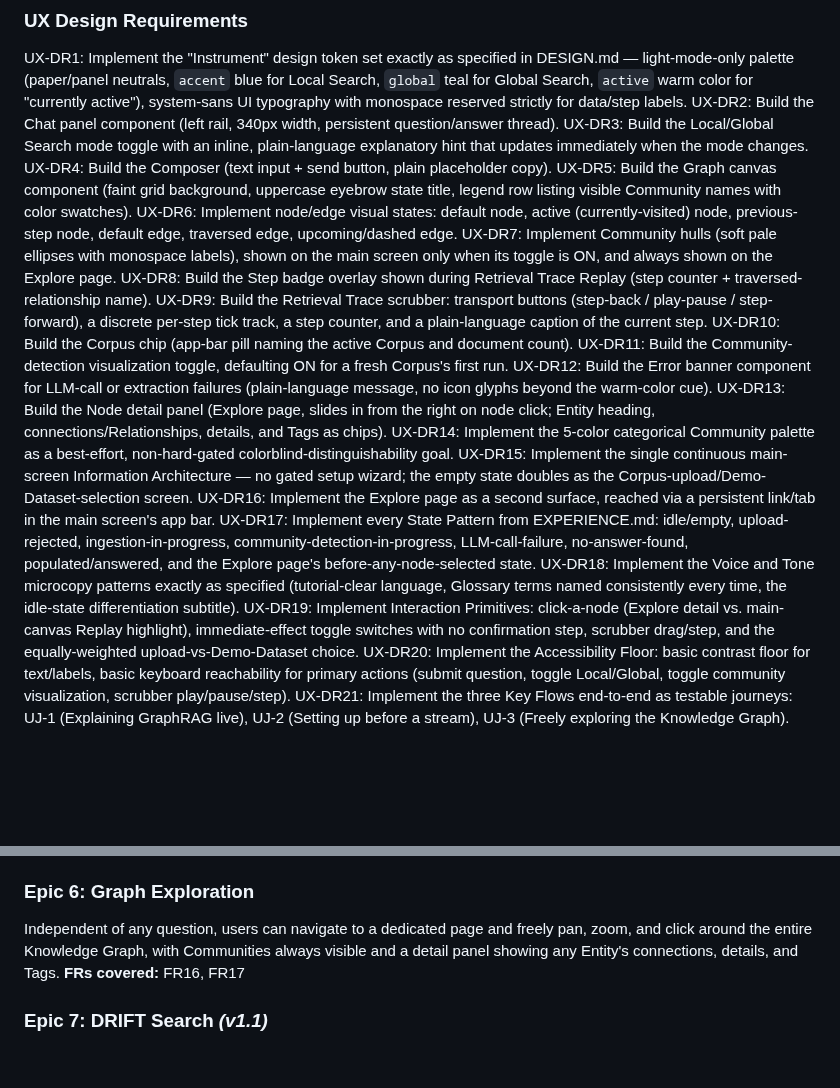
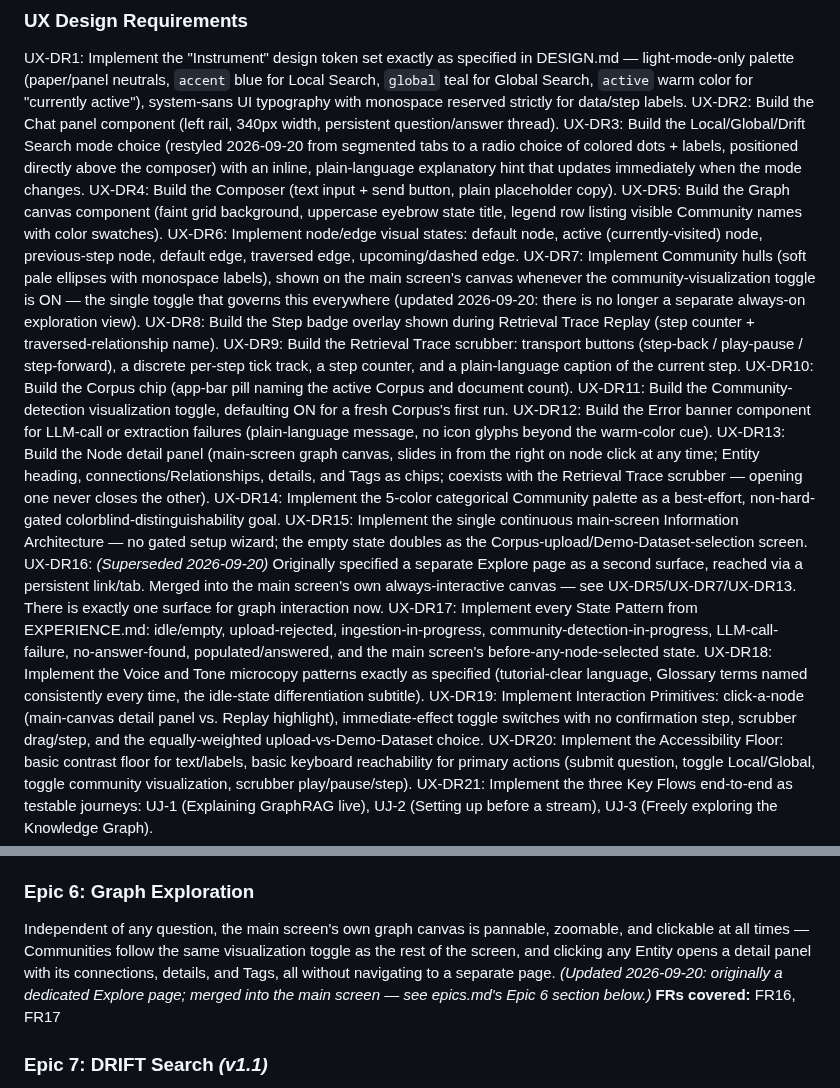
Before and after one commit to JohannesRabauer/graph-rag-visualisation, a Markdown page: _bmad-output/planning-artifacts/epics.md, 2 parts joined by grey strips. Rendered like a GitHub page; blank space fills up the shorter version.

```diff
--- a/_bmad-output/planning-artifacts/epics.md
+++ b/_bmad-output/planning-artifacts/epics.md
@@ -70,23 +70,23 @@ NFR4 (Provider flexibility): The LLM integration must not hardcode assumptions t
 
 UX-DR1: Implement the "Instrument" design token set exactly as specified in DESIGN.md — light-mode-only palette (paper/panel neutrals, `accent` blue for Local Search, `global` teal for Global Search, `active` warm color for "currently active"), system-sans UI typography with monospace reserved strictly for data/step labels.
 UX-DR2: Build the Chat panel component (left rail, 340px width, persistent question/answer thread).
-UX-DR3: Build the Local/Global Search mode toggle with an inline, plain-language explanatory hint that updates immediately when the mode changes.
+UX-DR3: Build the Local/Global/Drift Search mode choice (restyled 2026-09-20 from segmented tabs to a radio choice of colored dots + labels, positioned directly above the composer) with an inline, plain-language explanatory hint that updates immediately when the mode changes.
 UX-DR4: Build the Composer (text input + send button, plain placeholder copy).
 UX-DR5: Build the Graph canvas component (faint grid background, uppercase eyebrow state title, legend row listing visible Community names with color swatches).
 UX-DR6: Implement node/edge visual states: default node, active (currently-visited) node, previous-step node, default edge, traversed edge, upcoming/dashed edge.
-UX-DR7: Implement Community hulls (soft pale ellipses with monospace labels), shown on the main screen only when its toggle is ON, and always shown on the Explore page.
+UX-DR7: Implement Community hulls (soft pale ellipses with monospace labels), shown on the main screen's canvas whenever the community-visualization toggle is ON — the single toggle that governs this everywhere (updated 2026-09-20: there is no longer a separate always-on exploration view).
 UX-DR8: Build the Step badge overlay shown during Retrieval Trace Replay (step counter + traversed-relationship name).
 UX-DR9: Build the Retrieval Trace scrubber: transport buttons (step-back / play-pause / step-forward), a discrete per-step tick track, a step counter, and a plain-language caption of the current step.
 UX-DR10: Build the Corpus chip (app-bar pill naming the active Corpus and document count).
 UX-DR11: Build the Community-detection visualization toggle, defaulting ON for a fresh Corpus's first run.
 UX-DR12: Build the Error banner component for LLM-call or extraction failures (plain-language message, no icon glyphs beyond the warm-color cue).
-UX-DR13: Build the Node detail panel (Explore page, slides in from the right on node click; Entity heading, connections/Relationships, details, and Tags as chips).
+UX-DR13: Build the Node detail panel (main-screen graph canvas, slides in from the right on node click at any time; Entity heading, connections/Relationships, details, and Tags as chips; coexists with the Retrieval Trace scrubber — opening one never closes the other).
 UX-DR14: Implement the 5-color categorical Community palette as a best-effort, non-hard-gated colorblind-distinguishability goal.
 UX-DR15: Implement the single continuous main-screen Information Architecture — no gated setup wizard; the empty state doubles as the Corpus-upload/Demo-Dataset-selection screen.
-UX-DR16: Implement the Explore page as a second surface, reached via a persistent link/tab in the main screen's app bar.
-UX-DR17: Implement every State Pattern from EXPERIENCE.md: idle/empty, upload-rejected, ingestion-in-progress, community-detection-in-progress, LLM-call-failure, no-answer-found, populated/answered, and the Explore page's before-any-node-selected state.
+UX-DR16: *(Superseded 2026-09-20)* Originally specified a separate Explore page as a second surface, reached via a persistent link/tab. Merged into the main screen's own always-interactive canvas — see UX-DR5/UX-DR7/UX-DR13. There is exactly one surface for graph interaction now.
+UX-DR17: Implement every State Pattern from EXPERIENCE.md: idle/empty, upload-rejected, ingestion-in-progress, community-detection-in-progress, LLM-call-failure, no-answer-found, populated/answered, and the main screen's before-any-node-selected state.
 UX-DR18: Implement the Voice and Tone microcopy patterns exactly as specified (tutorial-clear language, Glossary terms named consistently every time, the idle-state differentiation subtitle).
-UX-DR19: Implement Interaction Primitives: click-a-node (Explore detail vs. main-canvas Replay highlight), immediate-effect toggle switches with no confirmation step, scrubber drag/step, and the equally-weighted upload-vs-Demo-Dataset choice.
+UX-DR19: Implement Interaction Primitives: click-a-node (main-canvas detail panel vs. Replay highlight), immediate-effect toggle switches with no confirmation step, scrubber drag/step, and the equally-weighted upload-vs-Demo-Dataset choice.
 UX-DR20: Implement the Accessibility Floor: basic contrast floor for text/labels, basic keyboard reachability for primary actions (submit question, toggle Local/Global, toggle community visualization, scrubber play/pause/step).
 UX-DR21: Implement the three Key Flows end-to-end as testable journeys: UJ-1 (Explaining GraphRAG live), UJ-2 (Setting up before a stream), UJ-3 (Freely exploring the Knowledge Graph).
 
@@ -145,7 +145,7 @@ After an answer arrives, users can scrub back and forth through exactly how it w
 **FRs covered:** FR12, FR13
 
 ### Epic 6: Graph Exploration
-Independent of any question, users can navigate to a dedicated page and freely pan, zoom, and click around the entire Knowledge Graph, with Communities always visible and a detail panel showing any Entity's connections, details, and Tags.
+Independent of any question, the main screen's own graph canvas is pannable, zoomable, and clickable at all times — Communities follow the same visualization toggle as the rest of the screen, and clicking any Entity opens a detail panel with its connections, details, and Tags, all without navigating to a separate page. *(Updated 2026-09-20: originally a dedicated Explore page; merged into the main screen — see epics.md's Epic 6 section below.)*
 **FRs covered:** FR16, FR17
 
 ### Epic 7: DRIFT Search *(v1.1)*
```
Also changed, not shown: other parts of _bmad-output/planning-artifacts/epics.md (+27 -23 lines).
